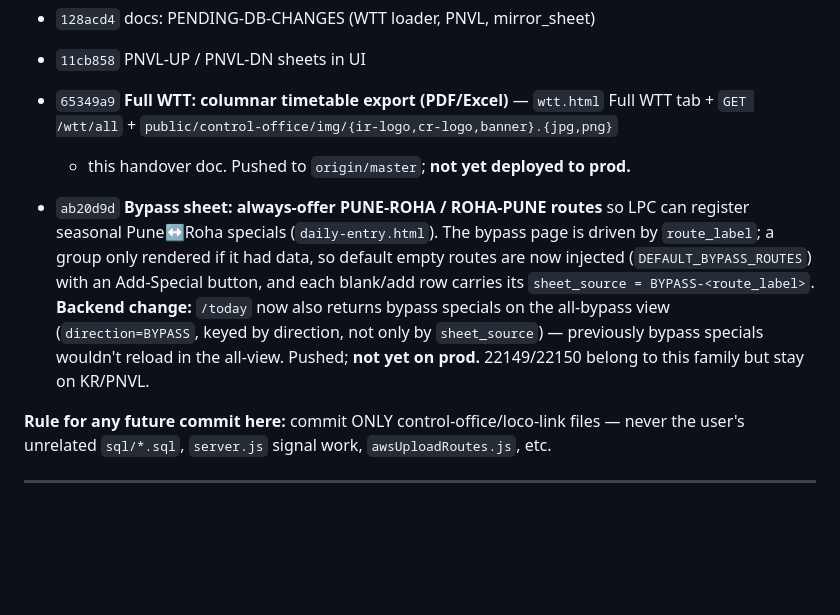
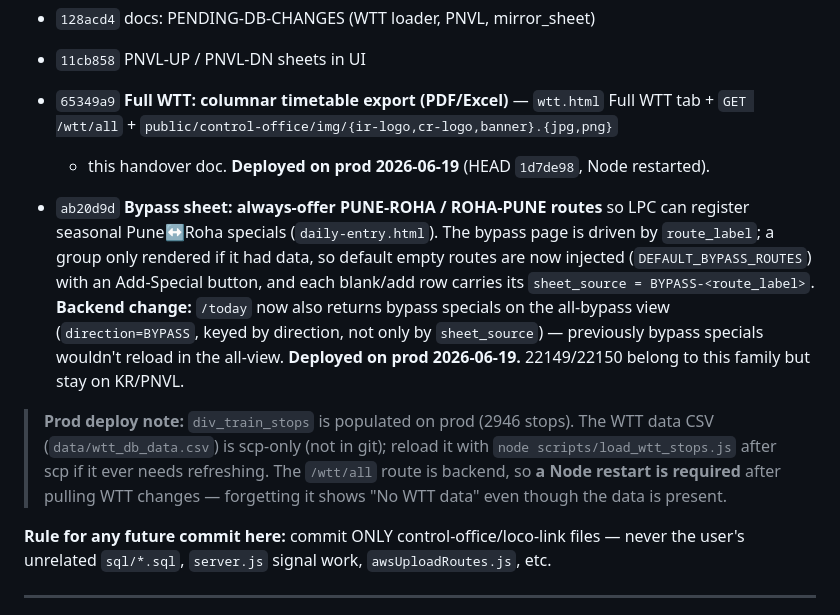
Before and after one commit to jaynair0405/bbtro, a Markdown page: docs/CONTROL_OFFICE_WTT_HANDOVER.md, the part around the change. Drawn GitHub-style; blank space fills up the shorter version.

Commit message:
docs: mark Full WTT + bypass Pune-Roha deployed on prod (1d7de98)
Co-Authored-By: Claude Opus 4.8 (1M context) <noreply@anthropic.com>

```diff
--- a/docs/CONTROL_OFFICE_WTT_HANDOVER.md
+++ b/docs/CONTROL_OFFICE_WTT_HANDOVER.md
@@ -218,7 +218,7 @@ Other relevant backend work (already committed):
 
 - `65349a9` **Full WTT: columnar timetable export (PDF/Excel)** — `wtt.html` Full WTT
   tab + `GET /wtt/all` + `public/control-office/img/{ir-logo,cr-logo,banner}.{jpg,png}`
-  + this handover doc. Pushed to `origin/master`; **not yet deployed to prod.**
+  + this handover doc. **Deployed on prod 2026-06-19** (HEAD `1d7de98`, Node restarted).
 - `ab20d9d` **Bypass sheet: always-offer PUNE-ROHA / ROHA-PUNE routes** so LPC can
   register seasonal Pune↔Roha specials (`daily-entry.html`). The bypass page is
   driven by `route_label`; a group only rendered if it had data, so default empty
@@ -226,8 +226,14 @@ Other relevant backend work (already committed):
   each blank/add row carries its `sheet_source = BYPASS-<route_label>`. **Backend
   change:** `/today` now also returns bypass specials on the all-bypass view
   (`direction=BYPASS`, keyed by direction, not only by `sheet_source`) — previously
-  bypass specials wouldn't reload in the all-view. Pushed; **not yet on prod.**
+  bypass specials wouldn't reload in the all-view. **Deployed on prod 2026-06-19.**
   22149/22150 belong to this family but stay on KR/PNVL.
+
+> **Prod deploy note:** `div_train_stops` is populated on prod (2946 stops). The WTT
+> data CSV (`data/wtt_db_data.csv`) is scp-only (not in git); reload it with
+> `node scripts/load_wtt_stops.js` after scp if it ever needs refreshing. The
+> `/wtt/all` route is backend, so **a Node restart is required** after pulling WTT
+> changes — forgetting it shows "No WTT data" even though the data is present.
 
 **Rule for any future commit here:** commit ONLY control-office/loco-link files — never
 the user's unrelated `sql/*.sql`, `server.js` signal work, `awsUploadRoutes.js`, etc.
```
